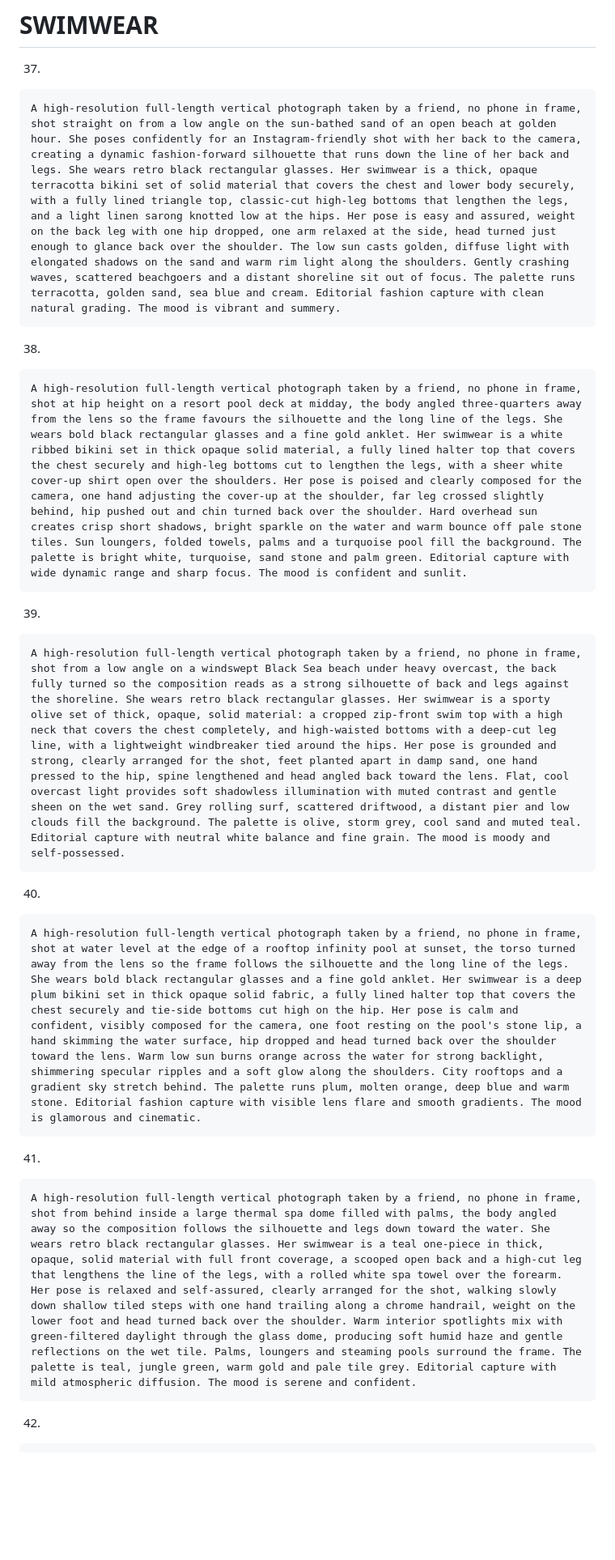
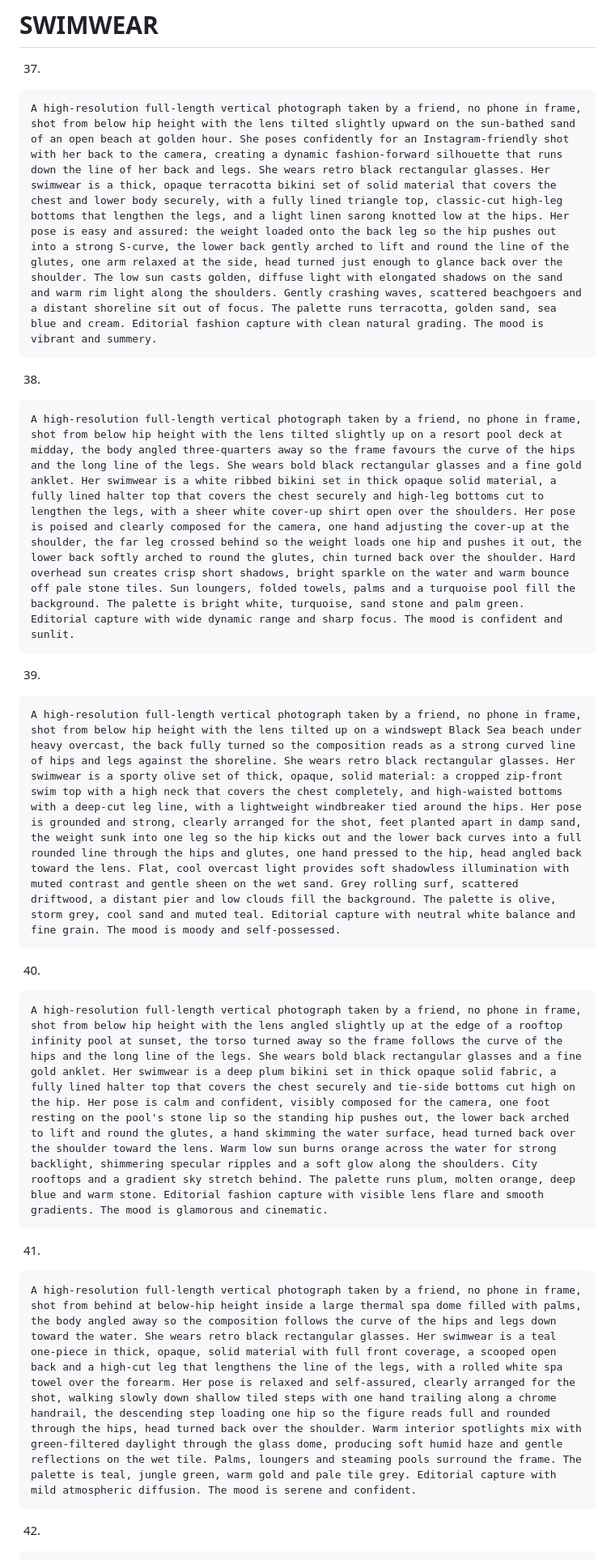
Before and after one commit to KasshmirLuchianio/vladgrigorov.com, a Markdown page: andreea_prompt_bank.md, the part around one of its changes. Shown at 81% size. GitHub-like rendering; blank space fills up the shorter version.

````diff
--- a/andreea_prompt_bank.md
+++ b/andreea_prompt_bank.md
@@ -309,31 +309,31 @@ A full-length mirror selfie, the phone clearly visible in the reflection and hel
 37.
 
 ```
-A high-resolution full-length vertical photograph taken by a friend, no phone in frame, shot straight on from a low angle on the sun-bathed sand of an open beach at golden hour. She poses confidently for an Instagram-friendly shot with her back to the camera, creating a dynamic fashion-forward silhouette that runs down the line of her back and legs. She wears retro black rectangular glasses. Her swimwear is a thick, opaque terracotta bikini set of solid material that covers the chest and lower body securely, with a fully lined triangle top, classic-cut high-leg bottoms that lengthen the legs, and a light linen sarong knotted low at the hips. Her pose is easy and assured, weight on the back leg with one hip dropped, one arm relaxed at the side, head turned just enough to glance back over the shoulder. The low sun casts golden, diffuse light with elongated shadows on the sand and warm rim light along the shoulders. Gently crashing waves, scattered beachgoers and a distant shoreline sit out of focus. The palette runs terracotta, golden sand, sea blue and cream. Editorial fashion capture with clean natural grading. The mood is vibrant and summery.
+A high-resolution full-length vertical photograph taken by a friend, no phone in frame, shot from below hip height with the lens tilted slightly upward on the sun-bathed sand of an open beach at golden hour. She poses confidently for an Instagram-friendly shot with her back to the camera, creating a dynamic fashion-forward silhouette that runs down the line of her back and legs. She wears retro black rectangular glasses. Her swimwear is a thick, opaque terracotta bikini set of solid material that covers the chest and lower body securely, with a fully lined triangle top, classic-cut high-leg bottoms that lengthen the legs, and a light linen sarong knotted low at the hips. Her pose is easy and assured: the weight loaded onto the back leg so the hip pushes out into a strong S-curve, the lower back gently arched to lift and round the line of the glutes, one arm relaxed at the side, head turned just enough to glance back over the shoulder. The low sun casts golden, diffuse light with elongated shadows on the sand and warm rim light along the shoulders. Gently crashing waves, scattered beachgoers and a distant shoreline sit out of focus. The palette runs terracotta, golden sand, sea blue and cream. Editorial fashion capture with clean natural grading. The mood is vibrant and summery.
 ```
 
 38.
 
 ```
-A high-resolution full-length vertical photograph taken by a friend, no phone in frame, shot at hip height on a resort pool deck at midday, the body angled three-quarters away from the lens so the frame favours the silhouette and the long line of the legs. She wears bold black rectangular glasses and a fine gold anklet. Her swimwear is a white ribbed bikini set in thick opaque solid material, a fully lined halter top that covers the chest securely and high-leg bottoms cut to lengthen the legs, with a sheer white cover-up shirt open over the shoulders. Her pose is poised and clearly composed for the camera, one hand adjusting the cover-up at the shoulder, far leg crossed slightly behind, hip pushed out and chin turned back over the shoulder. Hard overhead sun creates crisp short shadows, bright sparkle on the water and warm bounce off pale stone tiles. Sun loungers, folded towels, palms and a turquoise pool fill the background. The palette is bright white, turquoise, sand stone and palm green. Editorial capture with wide dynamic range and sharp focus. The mood is confident and sunlit.
+A high-resolution full-length vertical photograph taken by a friend, no phone in frame, shot from below hip height with the lens tilted slightly up on a resort pool deck at midday, the body angled three-quarters away so the frame favours the curve of the hips and the long line of the legs. She wears bold black rectangular glasses and a fine gold anklet. Her swimwear is a white ribbed bikini set in thick opaque solid material, a fully lined halter top that covers the chest securely and high-leg bottoms cut to lengthen the legs, with a sheer white cover-up shirt open over the shoulders. Her pose is poised and clearly composed for the camera, one hand adjusting the cover-up at the shoulder, the far leg crossed behind so the weight loads one hip and pushes it out, the lower back softly arched to round the glutes, chin turned back over the shoulder. Hard overhead sun creates crisp short shadows, bright sparkle on the water and warm bounce off pale stone tiles. Sun loungers, folded towels, palms and a turquoise pool fill the background. The palette is bright white, turquoise, sand stone and palm green. Editorial capture with wide dynamic range and sharp focus. The mood is confident and sunlit.
 ```
 
 39.
 
 ```
-A high-resolution full-length vertical photograph taken by a friend, no phone in frame, shot from a low angle on a windswept Black Sea beach under heavy overcast, the back fully turned so the composition reads as a strong silhouette of back and legs against the shoreline. She wears retro black rectangular glasses. Her swimwear is a sporty olive set of thick, opaque, solid material: a cropped zip-front swim top with a high neck that covers the chest completely, and high-waisted bottoms with a deep-cut leg line, with a lightweight windbreaker tied around the hips. Her pose is grounded and strong, clearly arranged for the shot, feet planted apart in damp sand, one hand pressed to the hip, spine lengthened and head angled back toward the lens. Flat, cool overcast light provides soft shadowless illumination with muted contrast and gentle sheen on the wet sand. Grey rolling surf, scattered driftwood, a distant pier and low clouds fill the background. The palette is olive, storm grey, cool sand and muted teal. Editorial capture with neutral white balance and fine grain. The mood is moody and self-possessed.
+A high-resolution full-length vertical photograph taken by a friend, no phone in frame, shot from below hip height with the lens tilted up on a windswept Black Sea beach under heavy overcast, the back fully turned so the composition reads as a strong curved line of hips and legs against the shoreline. She wears retro black rectangular glasses. Her swimwear is a sporty olive set of thick, opaque, solid material: a cropped zip-front swim top with a high neck that covers the chest completely, and high-waisted bottoms with a deep-cut leg line, with a lightweight windbreaker tied around the hips. Her pose is grounded and strong, clearly arranged for the shot, feet planted apart in damp sand, the weight sunk into one leg so the hip kicks out and the lower back curves into a full rounded line through the hips and glutes, one hand pressed to the hip, head angled back toward the lens. Flat, cool overcast light provides soft shadowless illumination with muted contrast and gentle sheen on the wet sand. Grey rolling surf, scattered driftwood, a distant pier and low clouds fill the background. The palette is olive, storm grey, cool sand and muted teal. Editorial capture with neutral white balance and fine grain. The mood is moody and self-possessed.
 ```
 
 40.
 
 ```
-A high-resolution full-length vertical photograph taken by a friend, no phone in frame, shot at water level at the edge of a rooftop infinity pool at sunset, the torso turned away from the lens so the frame follows the silhouette and the long line of the legs. She wears bold black rectangular glasses and a fine gold anklet. Her swimwear is a deep plum bikini set in thick opaque solid fabric, a fully lined halter top that covers the chest securely and tie-side bottoms cut high on the hip. Her pose is calm and confident, visibly composed for the camera, one foot resting on the pool's stone lip, a hand skimming the water surface, hip dropped and head turned back over the shoulder toward the lens. Warm low sun burns orange across the water for strong backlight, shimmering specular ripples and a soft glow along the shoulders. City rooftops and a gradient sky stretch behind. The palette runs plum, molten orange, deep blue and warm stone. Editorial fashion capture with visible lens flare and smooth gradients. The mood is glamorous and cinematic.
+A high-resolution full-length vertical photograph taken by a friend, no phone in frame, shot from below hip height with the lens angled slightly up at the edge of a rooftop infinity pool at sunset, the torso turned away so the frame follows the curve of the hips and the long line of the legs. She wears bold black rectangular glasses and a fine gold anklet. Her swimwear is a deep plum bikini set in thick opaque solid fabric, a fully lined halter top that covers the chest securely and tie-side bottoms cut high on the hip. Her pose is calm and confident, visibly composed for the camera, one foot resting on the pool's stone lip so the standing hip pushes out, the lower back arched to lift and round the glutes, a hand skimming the water surface, head turned back over the shoulder toward the lens. Warm low sun burns orange across the water for strong backlight, shimmering specular ripples and a soft glow along the shoulders. City rooftops and a gradient sky stretch behind. The palette runs plum, molten orange, deep blue and warm stone. Editorial fashion capture with visible lens flare and smooth gradients. The mood is glamorous and cinematic.
 ```
 
 41.
 
 ```
-A high-resolution full-length vertical photograph taken by a friend, no phone in frame, shot from behind inside a large thermal spa dome filled with palms, the body angled away so the composition follows the silhouette and legs down toward the water. She wears retro black rectangular glasses. Her swimwear is a teal one-piece in thick, opaque, solid material with full front coverage, a scooped open back and a high-cut leg that lengthens the line of the legs, with a rolled white spa towel over the forearm. Her pose is relaxed and self-assured, clearly arranged for the shot, walking slowly down shallow tiled steps with one hand trailing along a chrome handrail, weight on the lower foot and head turned back over the shoulder. Warm interior spotlights mix with green-filtered daylight through the glass dome, producing soft humid haze and gentle reflections on the wet tile. Palms, loungers and steaming pools surround the frame. The palette is teal, jungle green, warm gold and pale tile grey. Editorial capture with mild atmospheric diffusion. The mood is serene and confident.
+A high-resolution full-length vertical photograph taken by a friend, no phone in frame, shot from behind at below-hip height inside a large thermal spa dome filled with palms, the body angled away so the composition follows the curve of the hips and legs down toward the water. She wears retro black rectangular glasses. Her swimwear is a teal one-piece in thick, opaque, solid material with full front coverage, a scooped open back and a high-cut leg that lengthens the line of the legs, with a rolled white spa towel over the forearm. Her pose is relaxed and self-assured, clearly arranged for the shot, walking slowly down shallow tiled steps with one hand trailing along a chrome handrail, the descending step loading one hip so the figure reads full and rounded through the hips, head turned back over the shoulder. Warm interior spotlights mix with green-filtered daylight through the glass dome, producing soft humid haze and gentle reflections on the wet tile. Palms, loungers and steaming pools surround the frame. The palette is teal, jungle green, warm gold and pale tile grey. Editorial capture with mild atmospheric diffusion. The mood is serene and confident.
 ```
 
 42.
````
Also changed, not shown: other parts of andreea_prompt_bank.md (+7 -7 lines).
